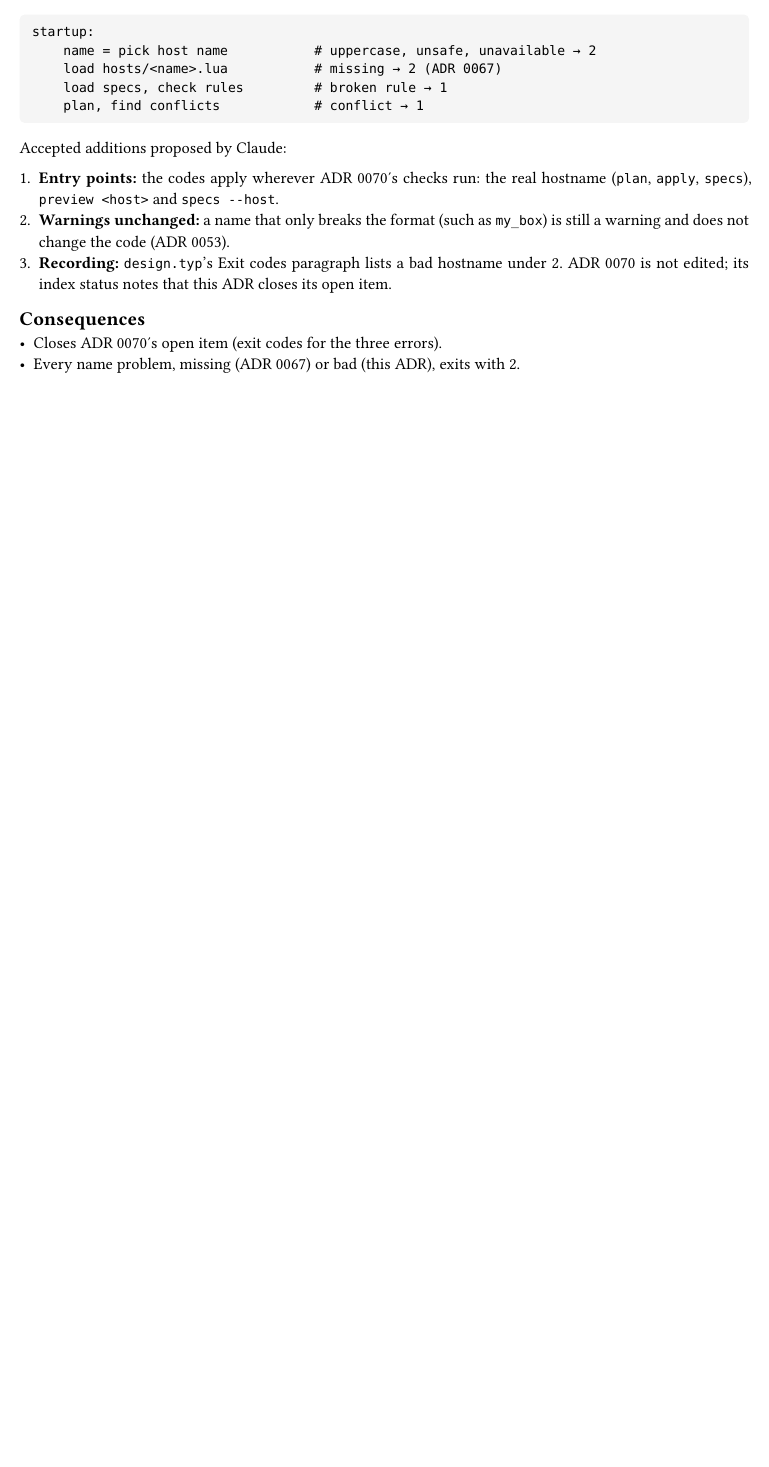
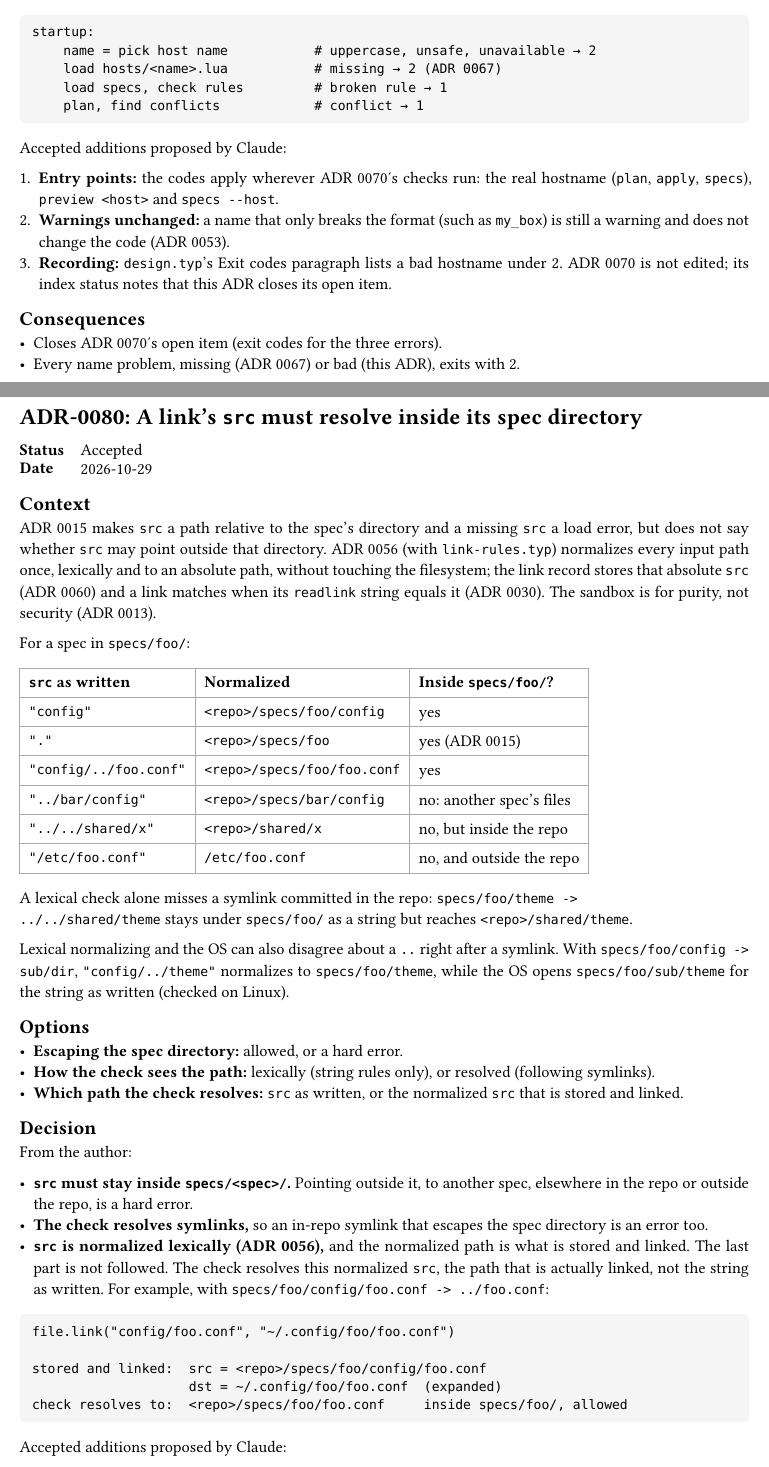
Before and after one commit to NexushasTaken/mdot, a Typst document (docs/adr/main.typ, which reads docs/adr/0080-link-src-stays-in-spec.typ): part of page 120 of 120 before the commit and two parts of pages 120 and 121 of 122 after it, the two joined at a grey line, cut so that both start at the same text, the shorter picture padded with empty space. Compiled offline with Typst 0.15.

Commit message:
docs(adr): add ADR 0080 for link src staying in its spec directory
Co-Authored-By: Claude Opus 5.5 <noreply@anthropic.com>

````diff
--- /dev/null
+++ b/docs/adr/0080-link-src-stays-in-spec.typ
@@ -0,0 +1,56 @@
+#import "../template.typ": adr
+
+#adr(number: 80, title: [A link's `src` must resolve inside its spec directory], status: [Accepted], date: [2026-10-29])[
+= Context
+ADR 0015 makes `src` a path relative to the spec's directory and a missing `src` a load error, but
+does not say whether `src` may point outside that directory. ADR 0056 (with `link-rules.typ`)
+normalizes every input path once, lexically and to an absolute path, without touching the
+filesystem; the link record stores that absolute `src` (ADR 0060) and a link matches when its
+`readlink` string equals it (ADR 0030). The sandbox is for purity, not security (ADR 0013).
+
+For a spec in `specs/foo/`:
+
+#table(
+  columns: 3,
+  [*`src` as written*], [*Normalized*], [*Inside `specs/foo/`?*],
+  [`"config"`], [`<repo>/specs/foo/config`], [yes],
+  [`"."`], [`<repo>/specs/foo`], [yes (ADR 0015)],
+  [`"config/../foo.conf"`], [`<repo>/specs/foo/foo.conf`], [yes],
+  [`"../bar/config"`], [`<repo>/specs/bar/config`], [no: another spec's files],
+  [`"../../shared/x"`], [`<repo>/shared/x`], [no, but inside the repo],
+  [`"/etc/foo.conf"`], [`/etc/foo.conf`], [no, and outside the repo],
+)
+
+A lexical check alone misses a symlink committed in the repo: `specs/foo/theme ->
+../../shared/theme` stays under `specs/foo/` as a string but reaches `<repo>/shared/theme`.
+
+Lexical normalizing and the OS can also disagree about a `..` right after a symlink. With
+`specs/foo/config -> sub/dir`, `"config/../theme"` normalizes to `specs/foo/theme`, while the OS
+opens `specs/foo/sub/theme` for the string as written (checked on Linux).
+
+= Options
+- *Escaping the spec directory:* allowed, or a hard error.
+- *How the check sees the path:* lexically (string rules only), or resolved (following symlinks).
+- *Which path the check resolves:* `src` as written, or the normalized `src` that is stored and
+  linked.
+
+= Decision
+From the author:
+
+- *`src` must stay inside `specs/<spec>/`.* Pointing outside it, to another spec, elsewhere in the
+  repo or outside the repo, is a hard error.
+- *The check resolves symlinks,* so an in-repo symlink that escapes the spec directory is an error
+  too.
+- *`src` is normalized lexically (ADR 0056),* and the normalized path is what is stored and linked.
+  The last part is not followed. The check resolves this normalized `src`, the path that is
+  actually linked, not the string as written. For example, with `specs/foo/config/foo.conf -> ../foo.conf`:
+
+```
+file.link("config/foo.conf", "~/.config/foo/foo.conf")
+
+stored and linked:  src = <repo>/specs/foo/config/foo.conf
+                    dst = ~/.config/foo/foo.conf  (expanded)
+check resolves to:  <repo>/specs/foo/foo.conf     inside specs/foo/, allowed
+```
+
+Accepted additions proposed by Claude:
--- a/docs/adr/main.typ
+++ b/docs/adr/main.typ
@@ -96,6 +96,7 @@ directory and is collected here.
   link(<adr-0077>)[0077], [The state directory is `<base>/mdot-data` on every OS; `XDG_STATE_HOME` is read everywhere], [Accepted],
   link(<adr-0078>)[0078], [`mdot.print` replaces `print`; lines are written when called], [Accepted],
   link(<adr-0079>)[0079], [Every hostname error exits with 2], [Accepted],
+  link(<adr-0080>)[0080], [A link's `src` must resolve inside its spec directory], [Accepted],
 )
 
 #include "0001-fresh-design-not-comtrya-port.typ"
````
Also changed, not shown: docs/adr/todo.typ (+1 -2 lines), docs/design.typ (+8 -1 lines), docs/adr/0080-link-src-stays-in-spec.typ (28 more changed lines), docs/adr/main.typ (3 more changed lines).
